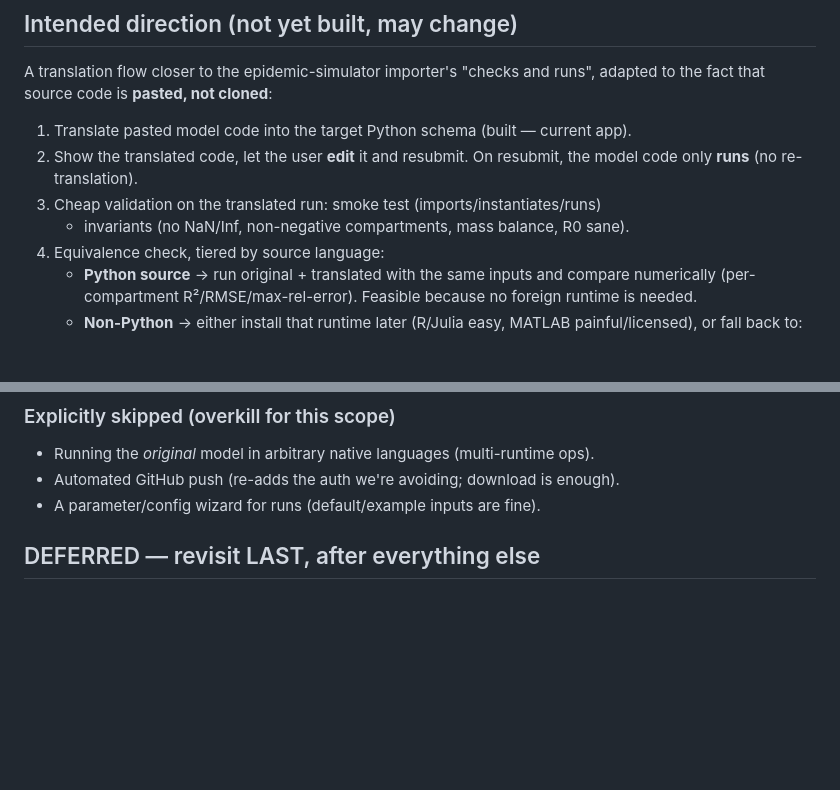
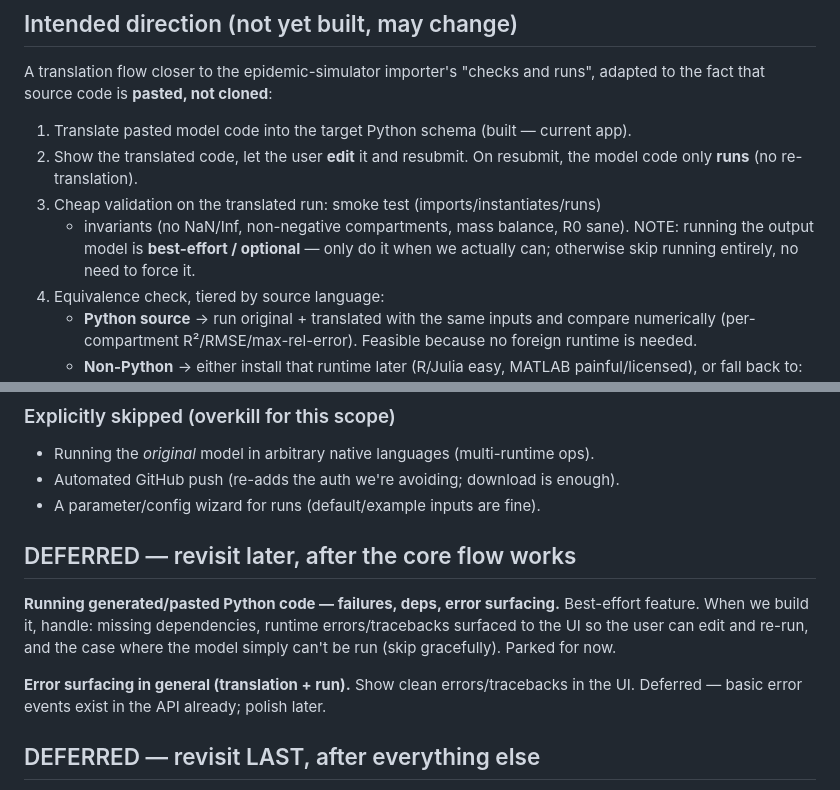
Before and after one commit to ManuelLoistl/epitranslator, a Markdown page: NOTES.md, 2 parts joined by grey strips. Rendered like a GitHub page; blank space fills up the shorter version.

Commit message:
Mark output-run and error-surfacing as deferred/best-effort in notesClaude-Session: https://claude.ai/code/session_016K2dPrDZxHAf3XrPzaGJg8

```diff
--- a/NOTES.md
+++ b/NOTES.md
@@ -14,6 +14,8 @@ adapted to the fact that source code is **pasted, not cloned**:
    the model code only **runs** (no re-translation).
 3. Cheap validation on the translated run: smoke test (imports/instantiates/runs)
    + invariants (no NaN/Inf, non-negative compartments, mass balance, R0 sane).
+   NOTE: running the output model is **best-effort / optional** — only do it when
+   we actually can; otherwise skip running entirely, no need to force it.
 4. Equivalence check, tiered by source language:
    - **Python source** → run original + translated with the same inputs and
      compare numerically (per-compartment R²/RMSE/max-rel-error). Feasible because
@@ -34,6 +36,16 @@ this; confirm it does.
 - Running the *original* model in arbitrary native languages (multi-runtime ops).
 - Automated GitHub push (re-adds the auth we're avoiding; download is enough).
 - A parameter/config wizard for runs (default/example inputs are fine).
+
+## DEFERRED — revisit later, after the core flow works
+
+**Running generated/pasted Python code — failures, deps, error surfacing.**
+Best-effort feature. When we build it, handle: missing dependencies, runtime
+errors/tracebacks surfaced to the UI so the user can edit and re-run, and the
+case where the model simply can't be run (skip gracefully). Parked for now.
+
+**Error surfacing in general (translation + run).** Show clean errors/tracebacks
+in the UI. Deferred — basic error events exist in the API already; polish later.
 
 ## DEFERRED — revisit LAST, after everything else
 
```
